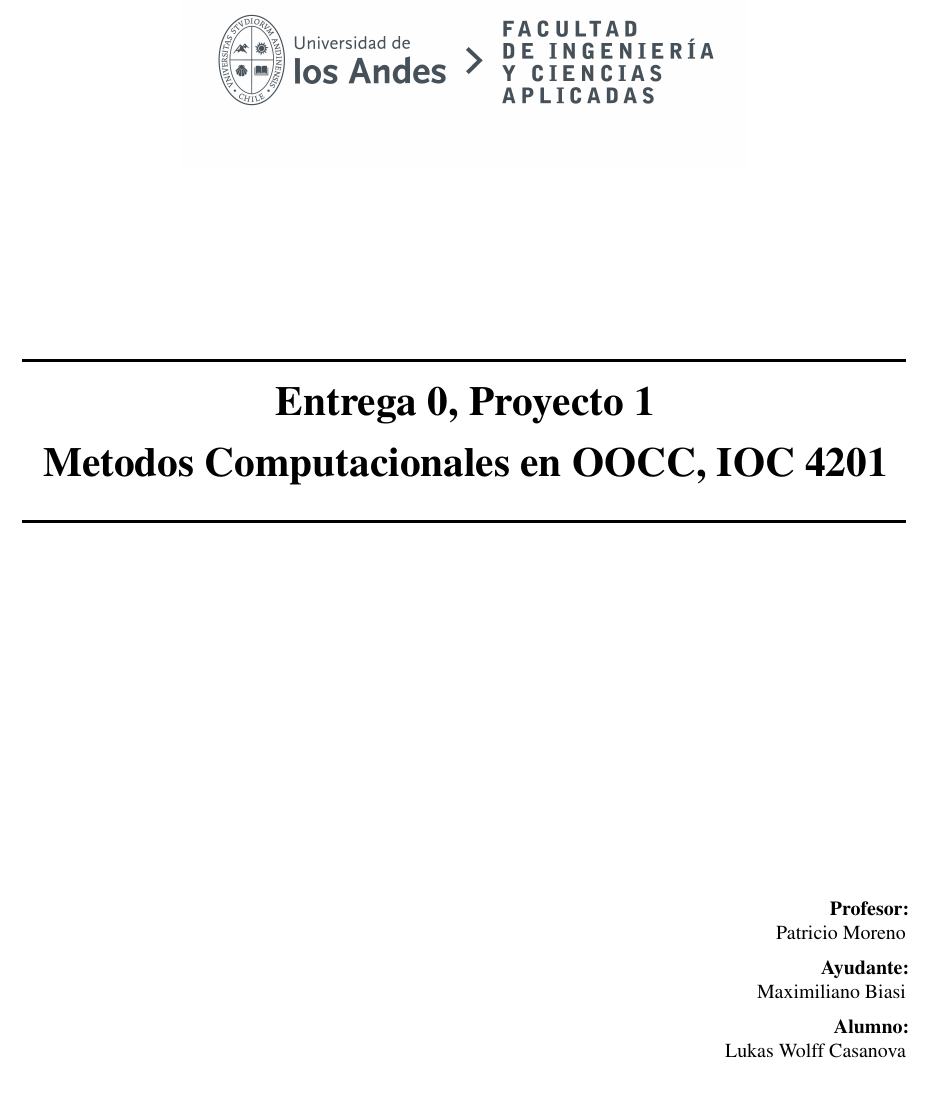
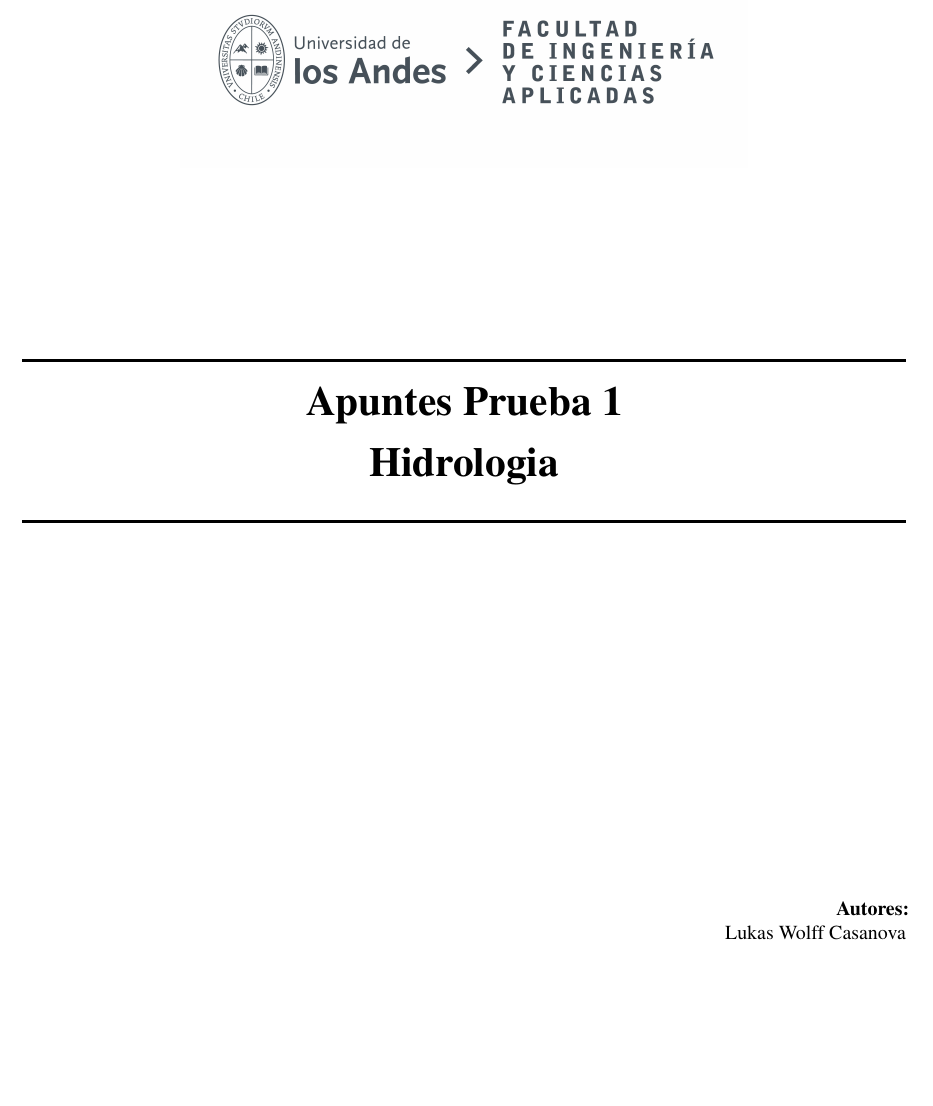
Before and after one commit to LukasWolff2002/PRUEBA_1_HIDROLOGIA, a LaTeX document (INFORME/informe.tex): part of page 1 of 12, cut at the place of the change, the shorter picture padded with empty space. Compiled offline with pdfLaTeX.

Commit message:
avance y mergeo cap 4

```diff
--- a/INFORME/informe.tex
+++ b/INFORME/informe.tex
@@ -90,7 +90,7 @@
 \usepackage{fancyhdr}
 \pagestyle{fancy}
 \fancyhf{}
-\fancyhead[L]{\raisebox{0.20cm}{\textbf{Métodos Computacionales en Obras Civiles}}}
+\fancyhead[L]{\raisebox{0.20cm}{\textbf{Apuntes Prueba 1 Hidrologia}}}
 \fancyhead[R]{\raisebox{0.1cm}{\includegraphics[width=0.25\linewidth]{LOGO_UNIVERSIDAD.jpg}}}
 \fancyhead[C]{\rule{\textwidth}{0.6pt}}
 \fancyfoot[C]{\rule{\textwidth}{0.6pt}}
@@ -125,21 +125,16 @@
 %	SECCION DEL TITULO
 %----------------------------------------------------------------------------------------
 \HRule \\[0.4cm]
-{ \huge \bfseries Entrega 0, Proyecto 1}\\[0.4cm] % Titulo del documento
-{ \huge \bfseries Metodos Computacionales en OOCC, IOC 4201}\\[0.4cm] % Titulo del documento
+{ \huge \bfseries Apuntes Prueba 1}\\[0.4cm] % Titulo del documento
+{ \huge \bfseries Hidrologia}\\[0.4cm] % Titulo del documento
 \HRule \\[1.5cm]
  \vspace{5cm}
 %----------------------------------------------------------------------------------------
 %	SECCION DEL AUTOR
 %----------------------------------------------------------------------------------------
 \begin{flushright}
-    { \textbf{Profesor:}\\
-    Patricio Moreno\\
-    \vspace{0.2cm}
-    \textbf{Ayudante:} \\
-    Maximiliano Biasi\\
-    \vspace{0.2cm}
-    \textbf{Alumno:} \\
+    {
+    \textbf{Autores:} \\
     Lukas Wolff Casanova\\
 }
 \end{flushright}
```
Also changed, not shown: INFORME/Ayudantia_1.tex (added), INFORME/informe.tex (2 more changed lines), 2 other files.
